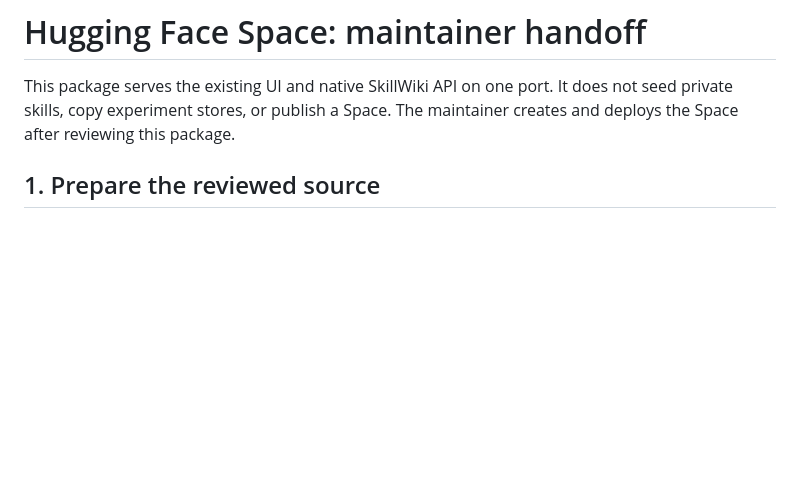
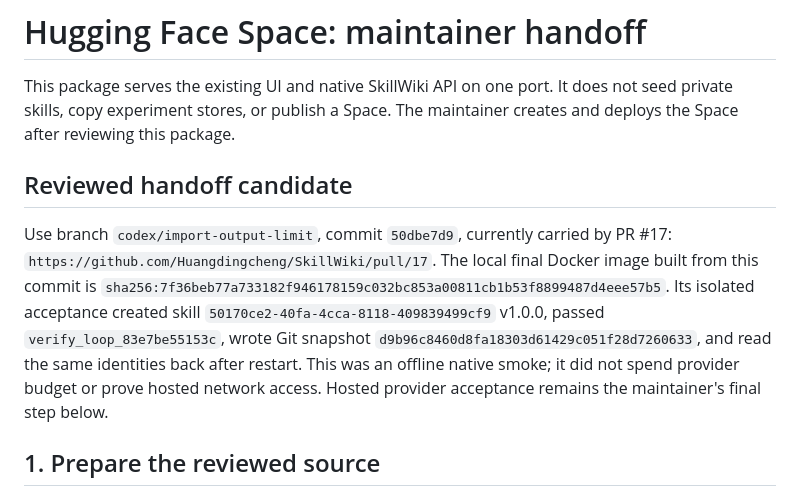
Before and after one commit to Huangdingcheng/SkillWiki, a Markdown page: deploy/huggingface/HANDOFF.md, the part around the change. Drawn GitHub-style; blank space fills up the shorter version.

```diff
--- a/deploy/huggingface/HANDOFF.md
+++ b/deploy/huggingface/HANDOFF.md
@@ -3,6 +3,20 @@
 This package serves the existing UI and native SkillWiki API on one port. It
 does not seed private skills, copy experiment stores, or publish a Space.
 The maintainer creates and deploys the Space after reviewing this package.
+
+## Reviewed handoff candidate
+
+Use branch `codex/import-output-limit`, commit `50dbe7d9`, currently carried by
+PR #17: `https://github.com/Huangdingcheng/SkillWiki/pull/17`. The local final
+Docker image built from this commit is
+`sha256:7f36beb77a733182f946178159c032bc853a00811cb1b53f8899487d4eee57b5`.
+Its isolated acceptance created skill
+`50170ce2-40fa-4cca-8118-409839499cf9` v1.0.0, passed
+`verify_loop_83e7be55153c`, wrote Git snapshot
+`d9b96c8460d8fa18303d61429c051f28d7260633`, and read the same identities back
+after restart. This was an offline native smoke; it did not spend provider
+budget or prove hosted network access. Hosted provider acceptance remains the
+maintainer's final step below.
 
 ## 1. Prepare the reviewed source
 
```
Also changed, not shown: deploy/huggingface/LOCAL_VALIDATION.md (+18 -3 lines).
